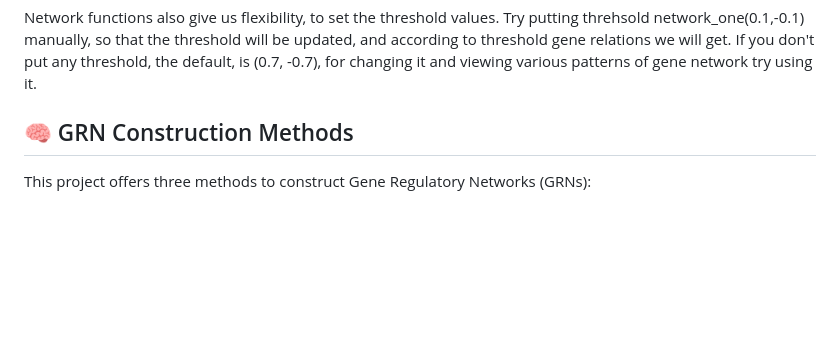
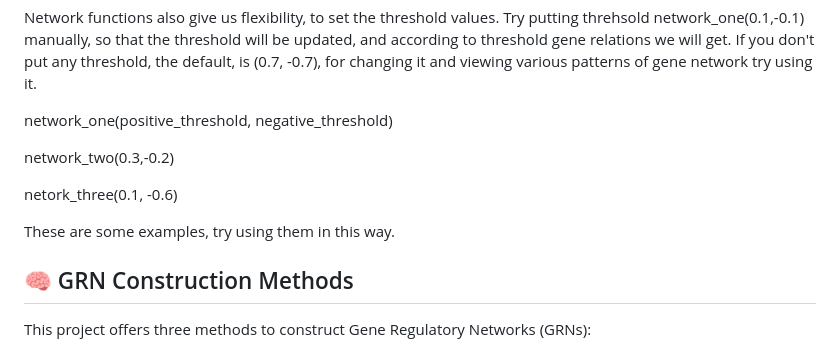
Before and after one commit to AsimbikasDas/Genomic-Data-Analysis-, a Markdown page: generegulatorynetwork-grp5/README.md, the part around the change. Rendered like a GitHub page; blank space fills up the shorter version.

````diff
--- a/generegulatorynetwork-grp5/README.md
+++ b/generegulatorynetwork-grp5/README.md
@@ -54,6 +54,15 @@ gene.network_three()
 ```
 
 Network functions also give us flexibility, to set the threshold values. Try putting threhsold network_one(0.1,-0.1) manually, so that the threshold will be updated, and according to threshold gene relations we will get. If you don't put any threshold, the default, is (0.7, -0.7), for changing it and viewing various patterns of gene network try using it.
+
+
+network_one(positive_threshold, negative_threshold)
+
+network_two(0.3,-0.2)
+
+netork_three(0.1, -0.6)
+
+These are some examples, try using them in this way.
 ## 🧠 GRN Construction Methods
 
 This project offers three methods to construct Gene Regulatory Networks (GRNs):
````
